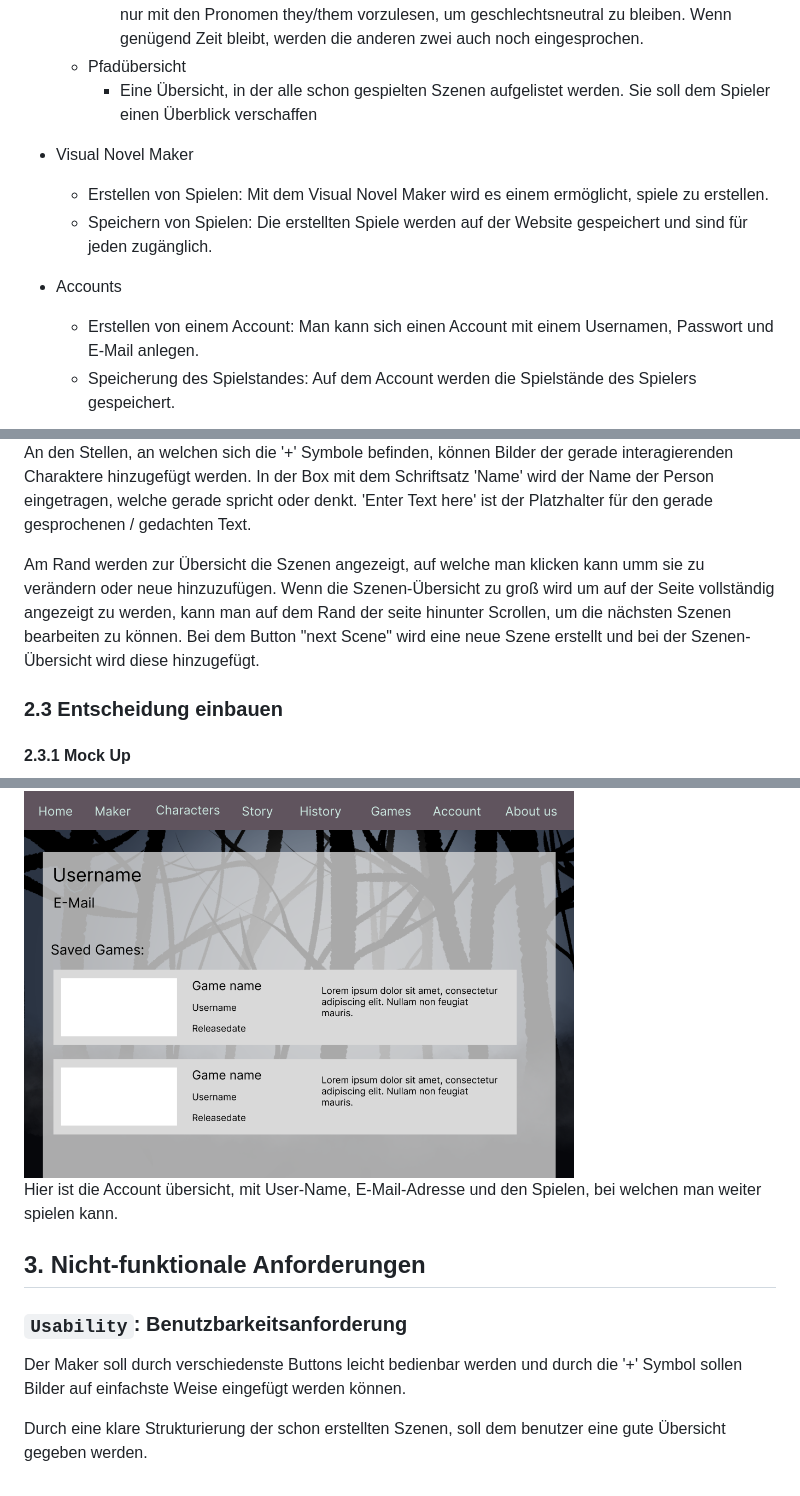
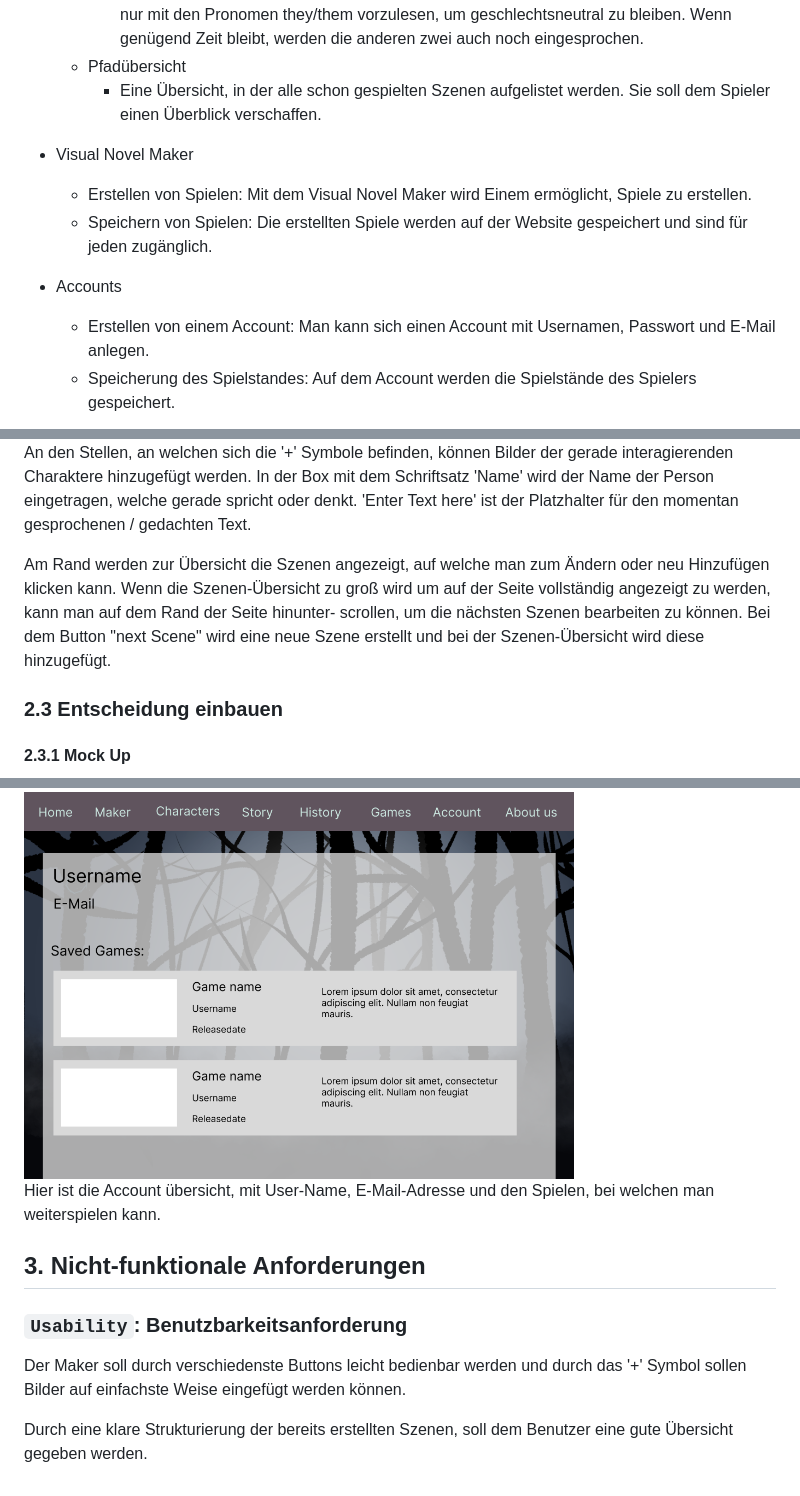
Before and after one commit to WMC-AHIF-2022/VisualNovel, a Markdown page: System-Spezifikation Visual Novel.md, 3 parts joined by grey strips. Drawn GitHub-style.

Commit message:
fixed spelling

```diff
--- a/System-Spezifikation Visual Novel.md
+++ b/System-Spezifikation Visual Novel.md
@@ -44,16 +44,16 @@ mehr zu sehen ist.
     - Audio
         - Im Spiel gibt es ein Audio, in welchem der Text vorgelesen wird. Vorerst ist geplant den Text nur mit den Pronomen they/them vorzulesen, um geschlechtsneutral zu bleiben. Wenn genügend Zeit bleibt, werden die anderen zwei auch noch eingesprochen.
     - Pfadübersicht
-        - Eine Übersicht, in der alle schon gespielten Szenen aufgelistet werden. Sie soll dem Spieler einen Überblick verschaffen
+        - Eine Übersicht, in der alle schon gespielten Szenen aufgelistet werden. Sie soll dem Spieler einen Überblick verschaffen.
 
 - Visual Novel Maker
     - Erstellen von Spielen:
-Mit dem Visual Novel Maker wird es einem ermöglicht, spiele zu erstellen.
+Mit dem Visual Novel Maker wird Einem ermöglicht, Spiele zu erstellen.
     - Speichern von Spielen:
 Die erstellten Spiele werden auf der Website gespeichert und sind für jeden zugänglich.
 - Accounts
     - Erstellen von einem Account:
-Man kann sich einen Account mit einem Usernamen, Passwort und E-Mail anlegen.
+Man kann sich einen Account mit Usernamen, Passwort und E-Mail anlegen.
     - Speicherung des Spielstandes:
 Auf dem Account werden die Spielstände des Spielers gespeichert.
 
@@ -87,11 +87,11 @@ Ebenso können erstellte Szenen mit rechtsklick auf die Szene wieder gelöscht w
 
 An den Stellen, an welchen sich die '+' Symbole befinden, können Bilder der gerade interagierenden
 Charaktere hinzugefügt werden. In der Box mit dem Schriftsatz 'Name' wird der Name der Person eingetragen,
-welche gerade spricht oder denkt. 'Enter Text here' ist der Platzhalter für den gerade gesprochenen / gedachten Text.
+welche gerade spricht oder denkt. 'Enter Text here' ist der Platzhalter für den momentan gesprochenen / gedachten Text.
 
-Am Rand werden zur Übersicht die Szenen angezeigt, auf welche man klicken kann umm sie zu verändern oder neue hinzuzufügen.
-Wenn die Szenen-Übersicht zu groß wird um auf der Seite vollständig angezeigt zu werden, kann man auf dem Rand der seite hinunter
-Scrollen, um die nächsten Szenen bearbeiten zu können. Bei dem Button "next Scene" wird eine neue Szene erstellt und bei der Szenen-Übersicht wird diese hinzugefügt.
+Am Rand werden zur Übersicht die Szenen angezeigt, auf welche man zum Ändern oder neu Hinzufügen klicken kann.
+Wenn die Szenen-Übersicht zu groß wird um auf der Seite vollständig angezeigt zu werden, kann man auf dem Rand der Seite hinunter-
+scrollen, um die nächsten Szenen bearbeiten zu können. Bei dem Button "next Scene" wird eine neue Szene erstellt und bei der Szenen-Übersicht wird diese hinzugefügt.
 
 ### 2.3 Entscheidung einbauen
 #### 2.3.1 Mock Up
@@ -116,15 +116,14 @@ Neben jedem Spiel steht eine kleine Beschreibung über das Spiel, der Name des E
 #### 2.5.1 Mock Up
 <img src="./images/account.png" height="360" width="550">
 
-Hier ist die Account übersicht, mit User-Name, E-Mail-Adresse und den Spielen, bei welchen man weiter
-spielen kann.
+Hier ist die Account übersicht, mit User-Name, E-Mail-Adresse und den Spielen, bei welchen man weiterspielen kann.
 
 ## 3. Nicht-funktionale Anforderungen
 
 ### `Usability`: Benutzbarkeitsanforderung
 
-Der Maker soll durch verschiedenste Buttons leicht bedienbar werden und durch die
+Der Maker soll durch verschiedenste Buttons leicht bedienbar werden und durch das
 '+' Symbol sollen Bilder auf einfachste Weise eingefügt werden können.
 
-Durch eine klare Strukturierung der schon erstellten Szenen, soll dem benutzer eine
+Durch eine klare Strukturierung der bereits erstellten Szenen, soll dem Benutzer eine
 gute Übersicht gegeben werden.
```
Also changed, not shown: other parts of System-Spezifikation Visual Novel.md (+9 -9 lines).
